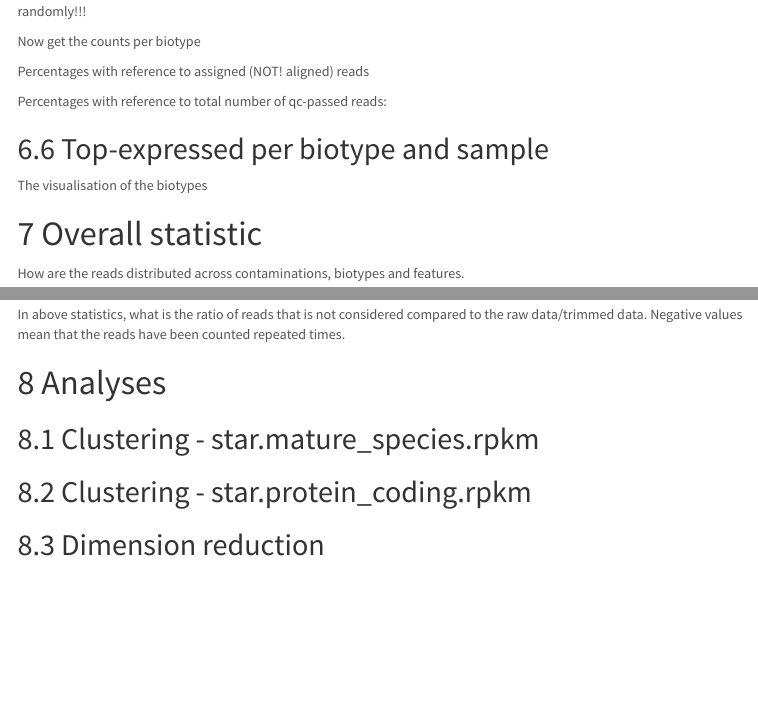
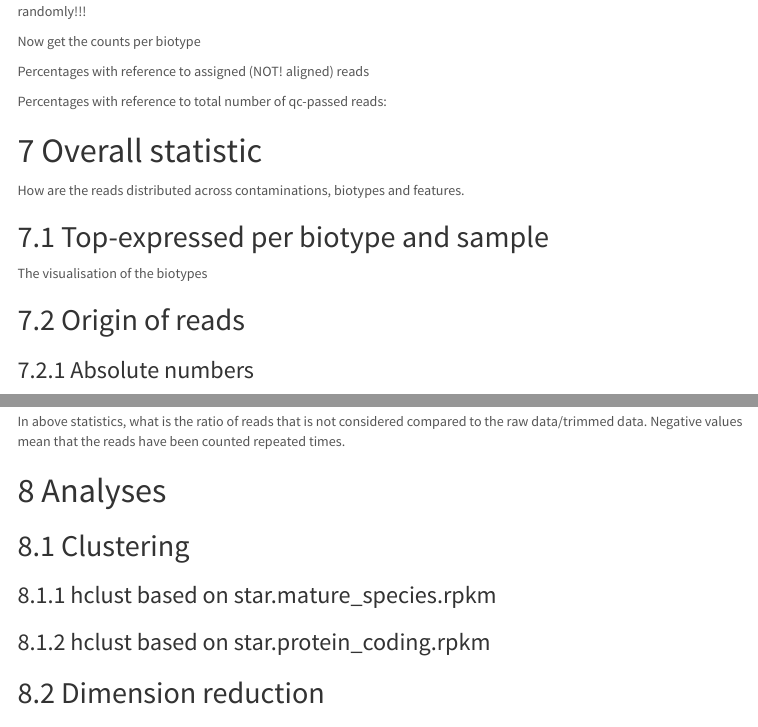
Before and after one commit to fischuu/Snakebite-miRNA, an R Markdown document (scripts/workflow-report.Rmd): the page in a window 1100 px wide, from 3650 px down, and a second part further down, joined at a grey line. Rendered offline with R 4.5, knitr and Pandoc, with nearby package versions; the code chunks are not run, so their results and figures are left out; menus at the side of the page are left out.

Commit message:
Restructured pipeline report

````diff
--- a/scripts/workflow-report.Rmd
+++ b/scripts/workflow-report.Rmd
@@ -1100,6 +1100,10 @@ out_html <- knitr::kable(round(t(t(counts_per_biotype)/conc.reads)*100,2), "html
 kable_styling(out_html, "striped", position = "left")
 ```
 
+# Overall statistic
+
+How are the reads distributed across contaminations, biotypes and features.
+
 ## Top-expressed per biotype and sample
 
 The visualisation of the biotypes
@@ -1156,10 +1160,6 @@ The visualisation of the biotypes
        rev(legend.label), lty=1, cex=0.5, col=rev(legend.color), lwd=4)
 ```
 
-
-# Overall statistic
-
-How are the reads distributed across contaminations, biotypes and features.
 
 ```{r}
 samples.adj <- gsub("-",".", samples)
@@ -1238,7 +1238,9 @@ colnames(overall_stats) <- samples
 #for(i in 1:length(samples)) unconsideredReads[i] <- conc.reads[i] - sum(fc.expr.stats[-12,(i+1)]) - sum(star.hairpin_species[,(i+1)]) - sum(star.mature_species[,(i+1)]) - trna.mapped.reads[i] - phix.mapped.reads[i]
 ```
 
-## Absolute numbers
+## Origin of reads
+
+### Absolute numbers
 
 ```{r}
   out_html <- knitr::kable(overall_stats, "html")
@@ -1298,7 +1300,9 @@ barplot(unconsideredReads, las=2)
 
 # Analyses
 
-## Clustering - star.mature_species.rpkm
+## Clustering
+
+### hclust based on star.mature_species.rpkm
 
 ```{r}
 cluster.data <- star.mature_species.rpkm
@@ -1308,7 +1312,7 @@ hc <- hclust(star.mature_species.rpkm.dist)
 plot(hc)
 ```
 
-## Clustering - star.protein_coding.rpkm
+### hclust based on  star.protein_coding.rpkm
 
 ```{r}
 cluster.data <- star.protein_coding.rpkm
````
Also changed, not shown: scripts/workflow-report.Rmd (4 more changed lines), 2 other files.
